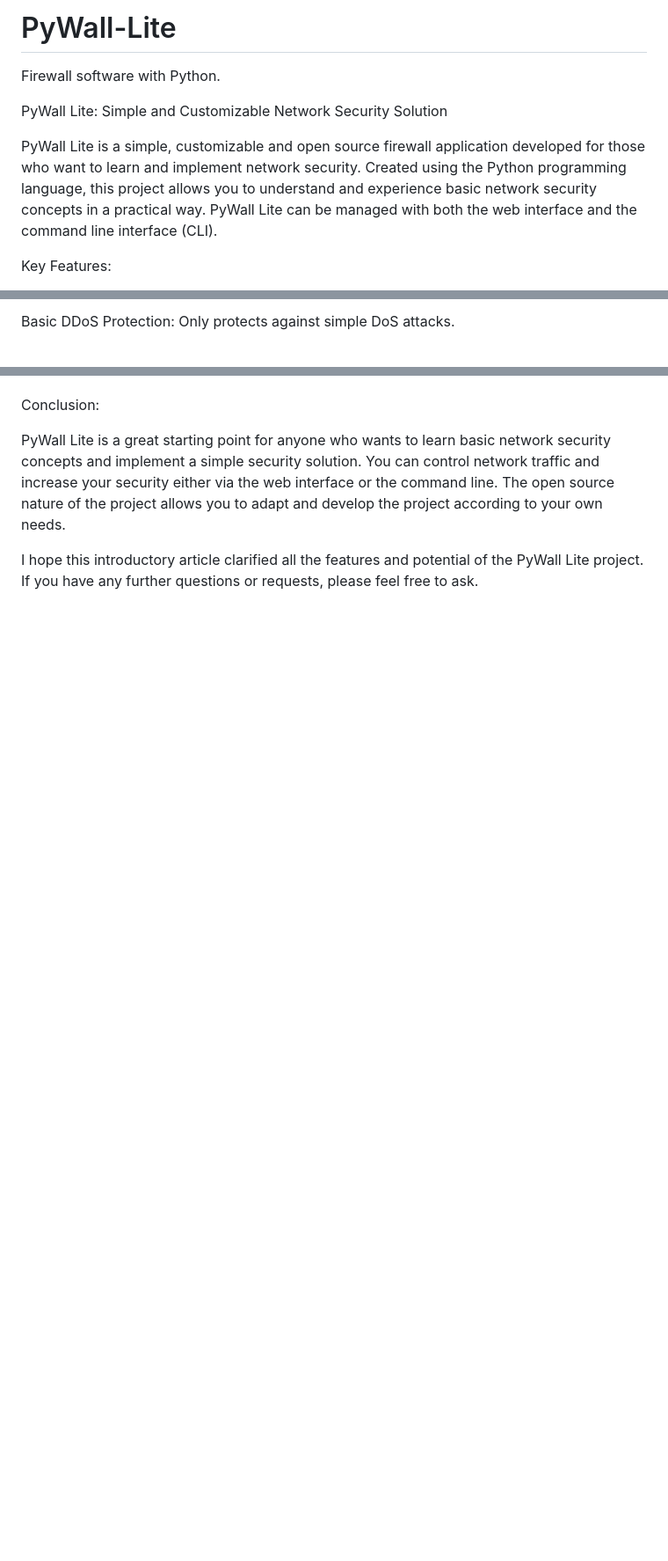
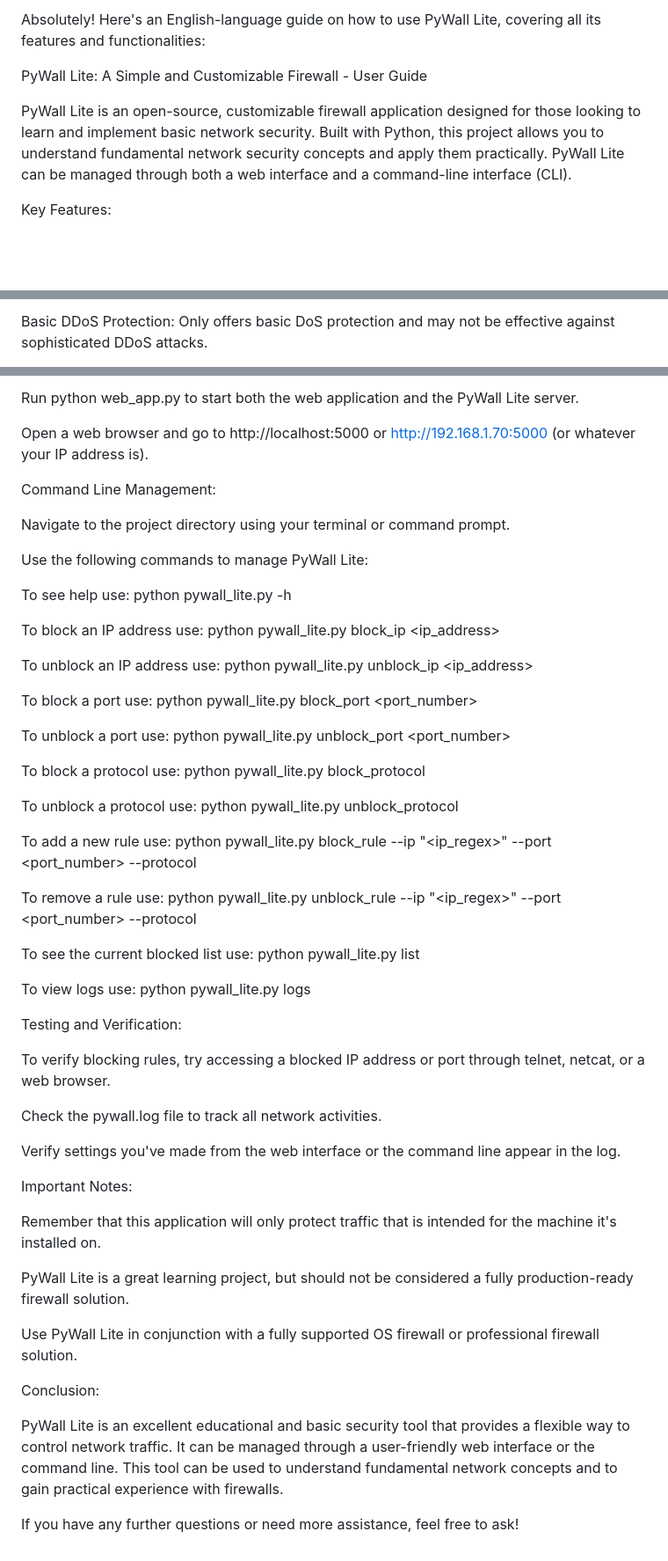
Before and after one commit to MBAHABYK/PyWall-Lite, a Markdown page: README.md, 3 parts joined by grey strips. Shown at 88% size. Rendered like a GitHub page; blank space fills up the shorter version.

```diff
--- a/README.md
+++ b/README.md
@@ -1,9 +1,8 @@
-# PyWall-Lite
-Firewall software with Python.
+Absolutely! Here's an English-language guide on how to use PyWall Lite, covering all its features and functionalities:
 
-PyWall Lite: Simple and Customizable Network Security Solution
+PyWall Lite: A Simple and Customizable Firewall - User Guide
 
-PyWall Lite is a simple, customizable and open source firewall application developed for those who want to learn and implement network security. Created using the Python programming language, this project allows you to understand and experience basic network security concepts in a practical way. PyWall Lite can be managed with both the web interface and the command line interface (CLI).
+PyWall Lite is an open-source, customizable firewall application designed for those looking to learn and implement basic network security. Built with Python, this project allows you to understand fundamental network security concepts and apply them practically. PyWall Lite can be managed through both a web interface and a command-line interface (CLI).
 
 Key Features:
 
@@ -93,3 +94,3 @@ No Application Layer Protection: Cannot inspect application layer protocols such
 
-Basic DDoS Protection: Only protects against simple DoS attacks.
+Basic DDoS Protection: Only offers basic DoS protection and may not be effective against sophisticated DDoS attacks.
 
@@ -97,6 +111,53 @@
+Run python web_app.py to start both the web application and the PyWall Lite server.
+
+Open a web browser and go to http://localhost:5000 or http://192.168.1.70:5000 (or whatever your IP address is).
+
+Command Line Management:
+
+Navigate to the project directory using your terminal or command prompt.
+
+Use the following commands to manage PyWall Lite:
+
+To see help use: python pywall_lite.py -h
+
+To block an IP address use: python pywall_lite.py block_ip <ip_address>
+
+To unblock an IP address use: python pywall_lite.py unblock_ip <ip_address>
+
+To block a port use: python pywall_lite.py block_port <port_number>
+
+To unblock a port use: python pywall_lite.py unblock_port <port_number>
+
+To block a protocol use: python pywall_lite.py block_protocol <protocol>
+
+To unblock a protocol use: python pywall_lite.py unblock_protocol <protocol>
+
+To add a new rule use: python pywall_lite.py block_rule --ip "<ip_regex>" --port <port_number> --protocol <protocol>
+
+To remove a rule use: python pywall_lite.py unblock_rule --ip "<ip_regex>" --port <port_number> --protocol <protocol>
+
+To see the current blocked list use: python pywall_lite.py list
+
+To view logs use: python pywall_lite.py logs
+
+Testing and Verification:
+
+To verify blocking rules, try accessing a blocked IP address or port through telnet, netcat, or a web browser.
+
+Check the pywall.log file to track all network activities.
+
+Verify settings you've made from the web interface or the command line appear in the log.
+
+Important Notes:
+
+Remember that this application will only protect traffic that is intended for the machine it's installed on.
+
+PyWall Lite is a great learning project, but should not be considered a fully production-ready firewall solution.
+
+Use PyWall Lite in conjunction with a fully supported OS firewall or professional firewall solution.
 
 Conclusion:
 
-PyWall Lite is a great starting point for anyone who wants to learn basic network security concepts and implement a simple security solution. You can control network traffic and increase your security either via the web interface or the command line. The open source nature of the project allows you to adapt and develop the project according to your own needs.
+PyWall Lite is an excellent educational and basic security tool that provides a flexible way to control network traffic. It can be managed through a user-friendly web interface or the command line. This tool can be used to understand fundamental network concepts and to gain practical experience with firewalls.
 
-I hope this introductory article clarified all the features and potential of the PyWall Lite project. If you have any further questions or requests, please feel free to ask.
+If you have any further questions or need more assistance, feel free to ask!
```
Also changed, not shown: other parts of README.md (+48 -33 lines).
